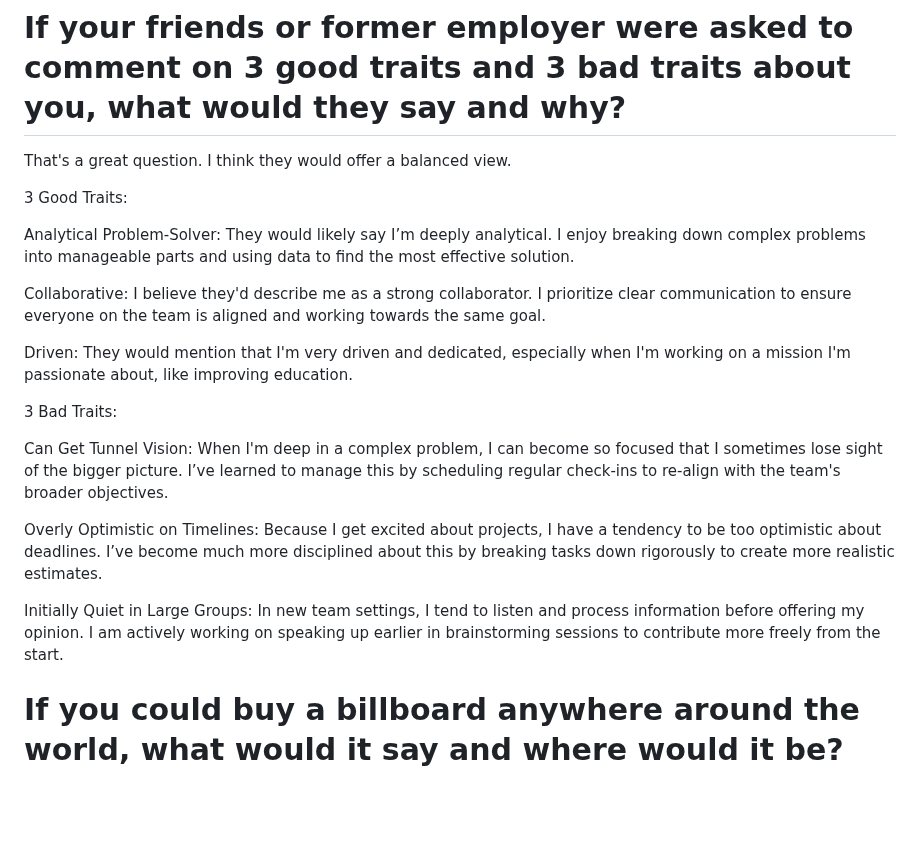
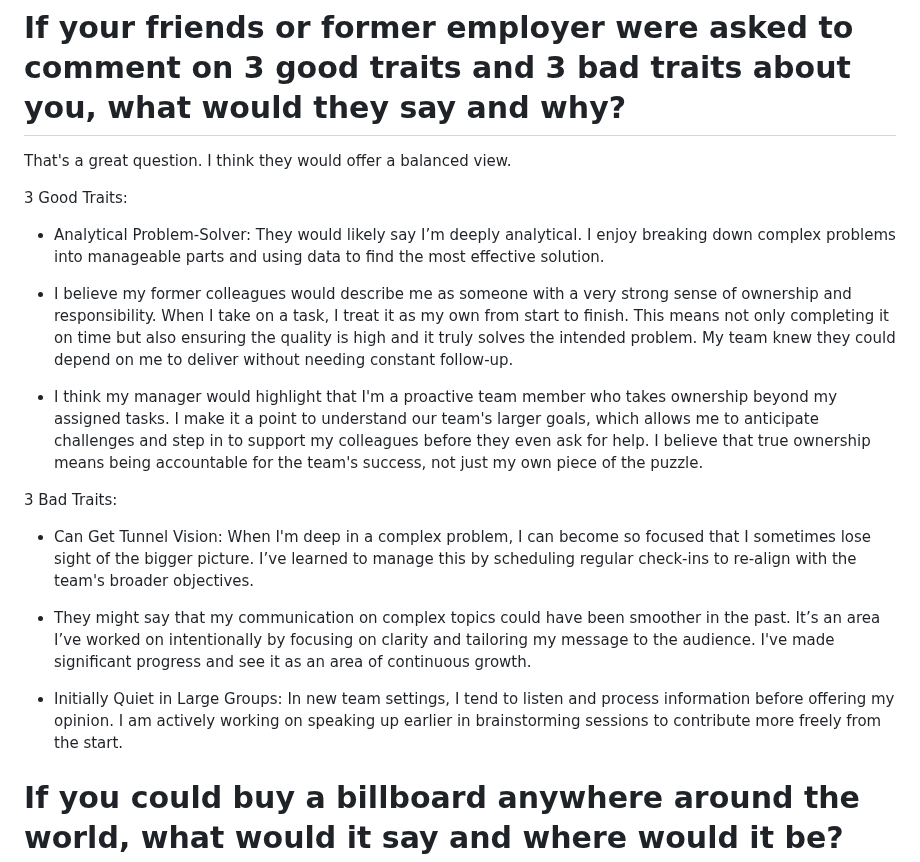
Before and after one commit to hongtran/math-problem-solver, a Markdown page: behavioural_questions.md, the part around the change. Rendered like a GitHub page; blank space fills up the shorter version.

Commit message:
update question

```diff
--- a/behavioural_questions.md
+++ b/behavioural_questions.md
@@ -25,19 +25,19 @@ That's a great question. I think they would offer a balanced view.
 
 3 Good Traits:
 
-Analytical Problem-Solver: They would likely say I’m deeply analytical. I enjoy breaking down complex problems into manageable parts and using data to find the most effective solution.
+- Analytical Problem-Solver: They would likely say I’m deeply analytical. I enjoy breaking down complex problems into manageable parts and using data to find the most effective solution.
 
-Collaborative: I believe they'd describe me as a strong collaborator. I prioritize clear communication to ensure everyone on the team is aligned and working towards the same goal.
+- I believe my former colleagues would describe me as someone with a very strong sense of ownership and responsibility. When I take on a task, I treat it as my own from start to finish. This means not only completing it on time but also ensuring the quality is high and it truly solves the intended problem. My team knew they could depend on me to deliver without needing constant follow-up.
 
-Driven: They would mention that I'm very driven and dedicated, especially when I'm working on a mission I'm passionate about, like improving education.
+- I think my manager would highlight that I'm a proactive team member who takes ownership beyond my assigned tasks. I make it a point to understand our team's larger goals, which allows me to anticipate challenges and step in to support my colleagues before they even ask for help. I believe that true ownership means being accountable for the team's success, not just my own piece of the puzzle.
 
 3 Bad Traits:
 
-Can Get Tunnel Vision: When I'm deep in a complex problem, I can become so focused that I sometimes lose sight of the bigger picture. I’ve learned to manage this by scheduling regular check-ins to re-align with the team's broader objectives.
+- Can Get Tunnel Vision: When I'm deep in a complex problem, I can become so focused that I sometimes lose sight of the bigger picture. I’ve learned to manage this by scheduling regular check-ins to re-align with the team's broader objectives.
 
-Overly Optimistic on Timelines: Because I get excited about projects, I have a tendency to be too optimistic about deadlines. I’ve become much more disciplined about this by breaking tasks down rigorously to create more realistic estimates.
+- They might say that my communication on complex topics could have been smoother in the past. It’s an area I’ve worked on intentionally by focusing on clarity and tailoring my message to the audience. I've made significant progress and see it as an area of continuous growth.
 
-Initially Quiet in Large Groups: In new team settings, I tend to listen and process information before offering my opinion. I am actively working on speaking up earlier in brainstorming sessions to contribute more freely from the start.
+- Initially Quiet in Large Groups: In new team settings, I tend to listen and process information before offering my opinion. I am actively working on speaking up earlier in brainstorming sessions to contribute more freely from the start.
 
 # If you could buy a billboard anywhere around the world, what would it say and where would it be?
 I would place the billboard directly facing the headquarters of a major educational institution like Harvard University or a global policymaking body like UNESCO.
```
